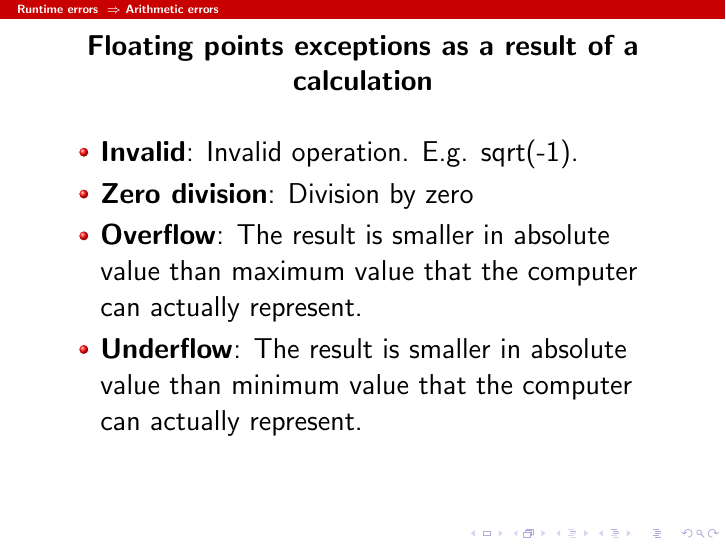
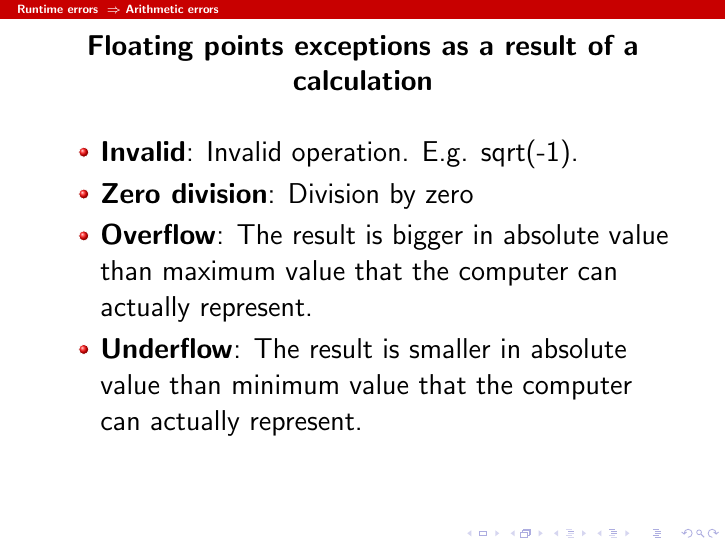
Before and after one commit to aperezhortal/fortran_debugging_introduction, LaTeX slides (presentation/2018-03-15_Fortran_Debugging_Introduction.tex): page 54 of 69. The pictures show the PDF file presentation/2018-03-15_Fortran_Debugging_Introduction.pdf that the author committed with the source.

Commit message:
Fix typo

```diff
--- a/presentation/2018-03-15_Fortran_Debugging_Introduction.tex
+++ b/presentation/2018-03-15_Fortran_Debugging_Introduction.tex
@@ -1126,7 +1126,7 @@ $ ./compute_factorial
   \begin{itemize}
    \item \textbf{Invalid}: Invalid operation. E.g. sqrt(-1).
    \item \textbf{Zero division}: Division by zero
-   \item \textbf{Overflow}: The result is smaller in absolute value than maximum value that the computer can actually represent.
+   \item \textbf{Overflow}: The result is bigger in absolute value than maximum value that the computer can actually represent.
    \item \textbf{Underflow}: The result is smaller in absolute value than minimum value that the computer can actually represent.
   \end{itemize}
 \end{frame}
```
Also changed, not shown: presentation/2018-03-15_Fortran_Debugging_Introduction.pdf.
